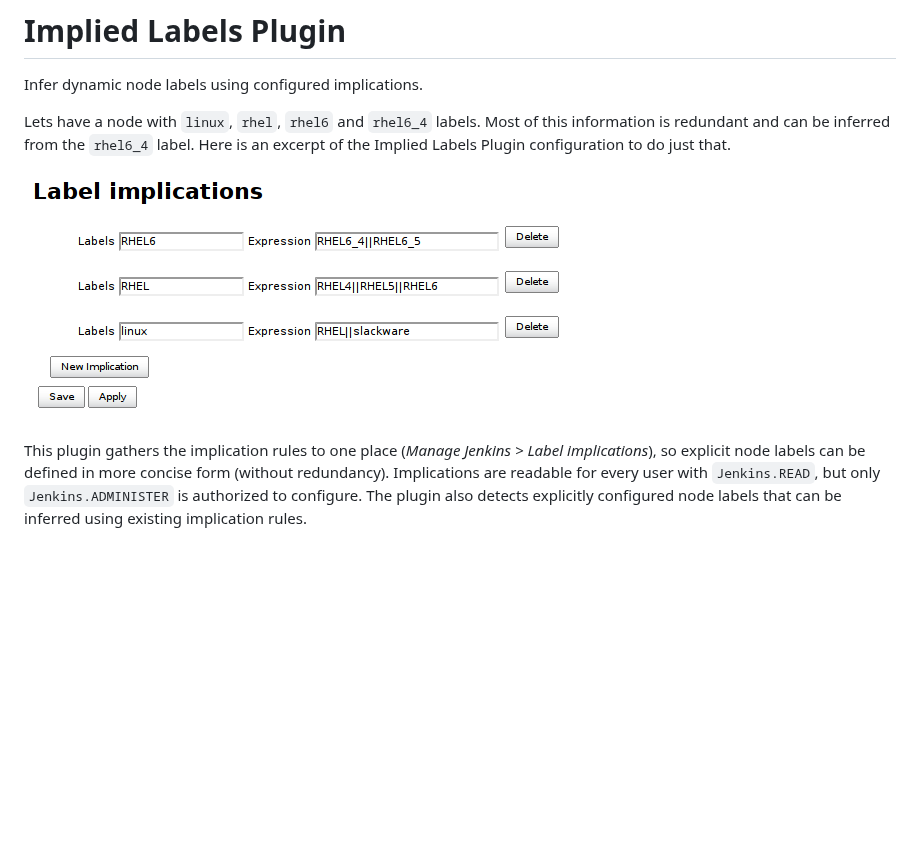
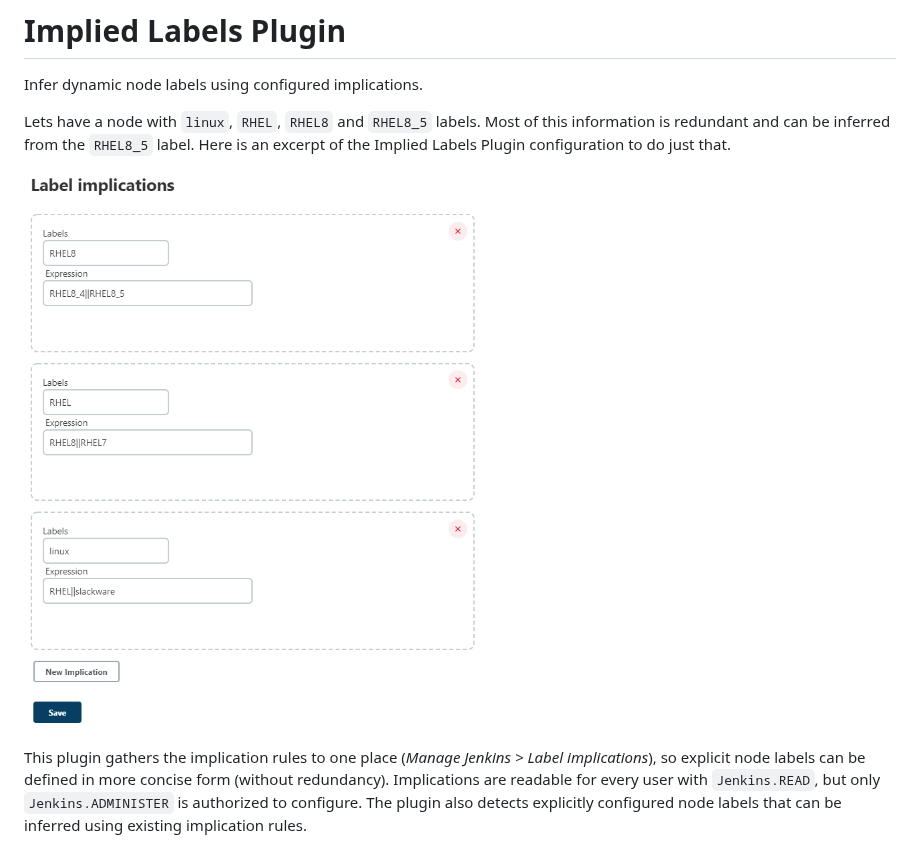
Before and after one commit to jenkinsci/implied-labels-plugin, a Markdown page: README.md, the part around the change. Drawn GitHub-style; pictures changed too: docs/images/implied-labels.png; blank space fills up the shorter version.

Commit message:
Update example in docs (#23)
Screenshot from 2.344 UI, June 2022 LTS

```diff
--- a/README.md
+++ b/README.md
@@ -2,8 +2,8 @@
 
 Infer dynamic node labels using configured implications.
 
-Lets have a node with `linux`, `rhel`, `rhel6` and `rhel6_4` labels.
-Most of this information is redundant and can be inferred from the `rhel6_4`
+Lets have a node with `linux`, `RHEL`, `RHEL8` and `RHEL8_5` labels.
+Most of this information is redundant and can be inferred from the `RHEL8_5`
 label. Here is an excerpt of the Implied Labels Plugin configuration to do
 just that.
 
```
